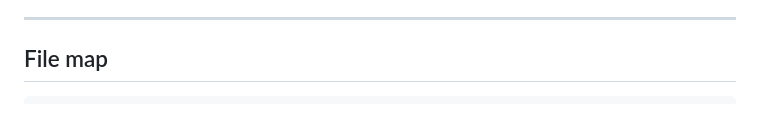
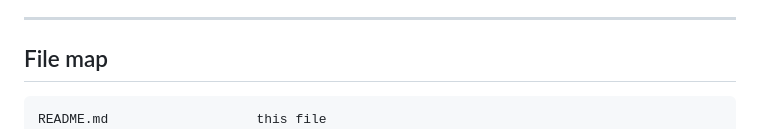
Before and after one commit to tottiandor/lacas-site, a Markdown page: README.md, the part around the change. Rendered like a GitHub page.

Commit message:
List README.md in its own file map
Co-Authored-By: Claude Opus 5 <noreply@anthropic.com>

````diff
--- a/README.md
+++ b/README.md
@@ -314,6 +314,7 @@ An honest list for whoever takes this on.
 ## File map
 
 ```
+README.md                   this file
 index.html                  the page
 assets/styles.css           all styling (plain CSS, no build step)
 assets/app.js               feed loading, filtering, search, tags, summary popup
````
